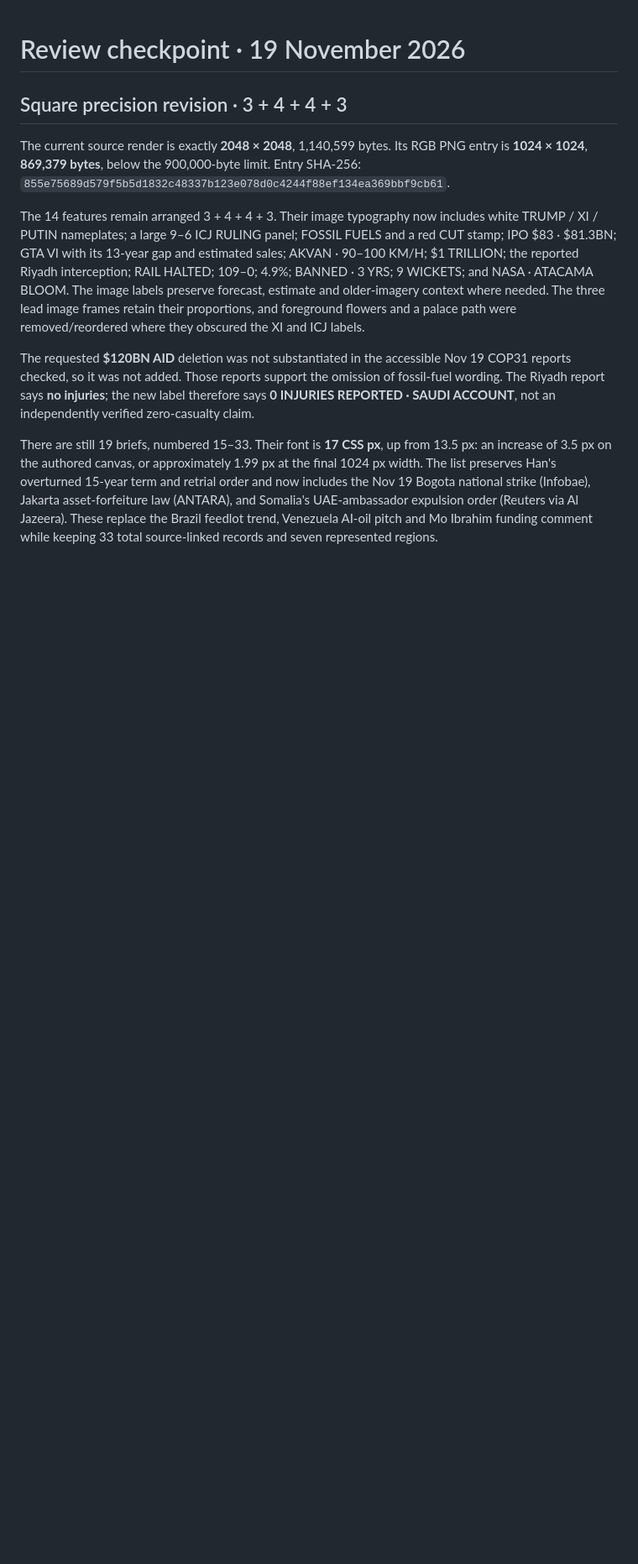
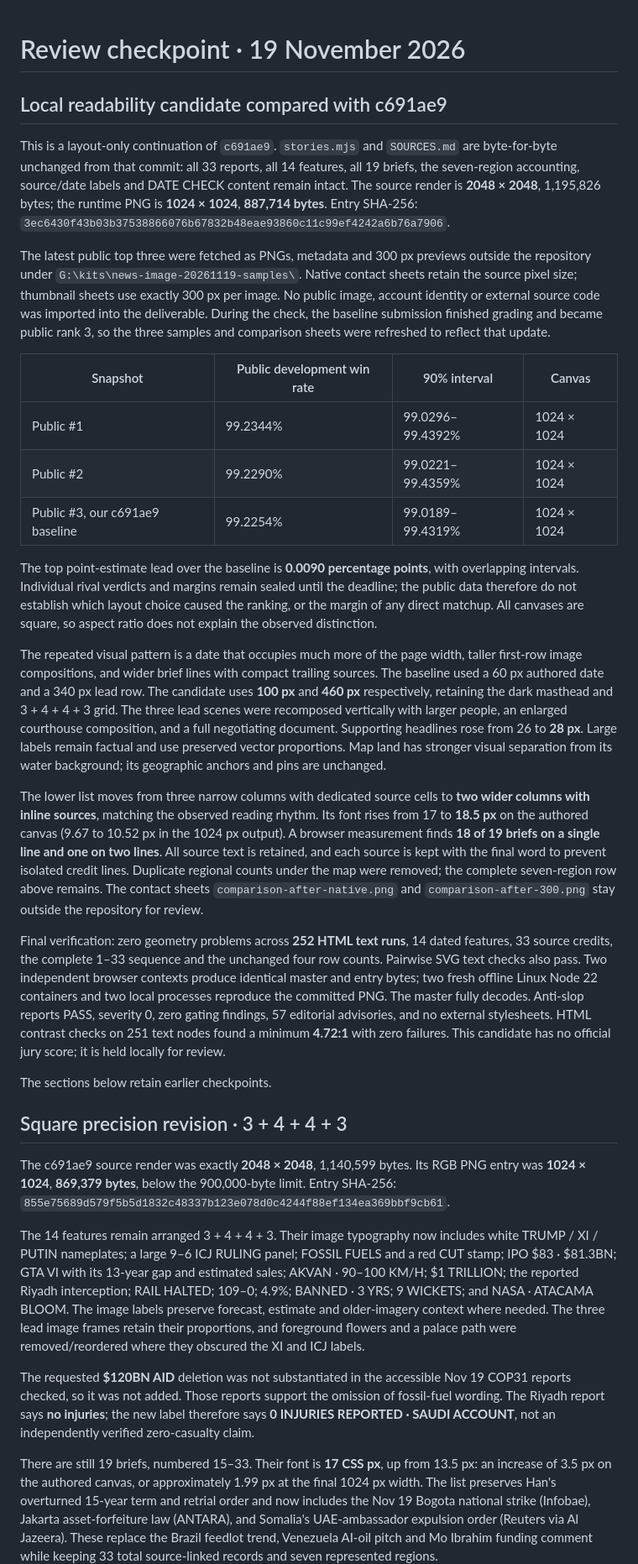
Before and after one commit to argaromit-lab/news-image-20261119, a Markdown page: AUDIT.md, the part around the change. Shown at 84% size. Rendered like a GitHub page; blank space fills up the shorter version.

```diff
--- a/AUDIT.md
+++ b/AUDIT.md
@@ -1,8 +1,30 @@
 # Review checkpoint · 19 November 2026
+
+## Local readability candidate compared with c691ae9
+
+This is a layout-only continuation of `c691ae9`. `stories.mjs` and `SOURCES.md` are byte-for-byte unchanged from that commit: all 33 reports, all 14 features, all 19 briefs, the seven-region accounting, source/date labels and DATE CHECK content remain intact. The source render is **2048 × 2048**, 1,195,826 bytes; the runtime PNG is **1024 × 1024**, **887,714 bytes**. Entry SHA-256: `3ec6430f43b03b37538866076b67832b48eae93860c11c99ef4242a6b76a7906`.
+
+The latest public top three were fetched as PNGs, metadata and 300 px previews outside the repository under `G:\kits\news-image-20261119-samples\`. Native contact sheets retain the source pixel size; thumbnail sheets use exactly 300 px per image. No public image, account identity or external source code was imported into the deliverable. During the check, the baseline submission finished grading and became public rank 3, so the three samples and comparison sheets were refreshed to reflect that update.
+
+| Snapshot | Public development win rate | 90% interval | Canvas |
+| --- | --- | --- | --- |
+| Public #1 | 99.2344% | 99.0296–99.4392% | 1024 × 1024 |
+| Public #2 | 99.2290% | 99.0221–99.4359% | 1024 × 1024 |
+| Public #3, our c691ae9 baseline | 99.2254% | 99.0189–99.4319% | 1024 × 1024 |
+
+The top point-estimate lead over the baseline is **0.0090 percentage points**, with overlapping intervals. Individual rival verdicts and margins remain sealed until the deadline; the public data therefore do not establish which layout choice caused the ranking, or the margin of any direct matchup. All canvases are square, so aspect ratio does not explain the observed distinction.
+
+The repeated visual pattern is a date that occupies much more of the page width, taller first-row image compositions, and wider brief lines with compact trailing sources. The baseline used a 60 px authored date and a 340 px lead row. The candidate uses **100 px** and **460 px** respectively, retaining the dark masthead and 3 + 4 + 4 + 3 grid. The three lead scenes were recomposed vertically with larger people, an enlarged courthouse composition, and a full negotiating document. Supporting headlines rose from 26 to **28 px**. Large labels remain factual and use preserved vector proportions. Map land has stronger visual separation from its water background; its geographic anchors and pins are unchanged.
+
+The lower list moves from three narrow columns with dedicated source cells to **two wider columns with inline sources**, matching the observed reading rhythm. Its font rises from 17 to **18.5 px** on the authored canvas (9.67 to 10.52 px in the 1024 px output). A browser measurement finds **18 of 19 briefs on a single line and one on two lines**. All source text is retained, and each source is kept with the final word to prevent isolated credit lines. Duplicate regional counts under the map were removed; the complete seven-region row above remains. The contact sheets `comparison-after-native.png` and `comparison-after-300.png` stay outside the repository for review.
+
+Final verification: zero geometry problems across **252 HTML text runs**, 14 dated features, 33 source credits, the complete 1–33 sequence and the unchanged four row counts. Pairwise SVG text checks also pass. Two independent browser contexts produce identical master and entry bytes; two fresh offline Linux Node 22 containers and two local processes reproduce the committed PNG. The master fully decodes. Anti-slop reports PASS, severity 0, zero gating findings, 57 editorial advisories, and no external stylesheets. HTML contrast checks on 251 text nodes found a minimum **4.72:1** with zero failures. This candidate has no official jury score; it is held locally for review.
+
+The sections below retain earlier checkpoints.
 
 ## Square precision revision · 3 + 4 + 4 + 3
 
-The current source render is exactly **2048 × 2048**, 1,140,599 bytes. Its RGB PNG entry is **1024 × 1024**, **869,379 bytes**, below the 900,000-byte limit. Entry SHA-256: `855e75689d579f5b5d1832c48337b123e078d0c4244f88ef134ea369bbf9cb61`.
+The c691ae9 source render was exactly **2048 × 2048**, 1,140,599 bytes. Its RGB PNG entry was **1024 × 1024**, **869,379 bytes**, below the 900,000-byte limit. Entry SHA-256: `855e75689d579f5b5d1832c48337b123e078d0c4244f88ef134ea369bbf9cb61`.
 
 The 14 features remain arranged 3 + 4 + 4 + 3. Their image typography now includes white TRUMP / XI / PUTIN nameplates; a large 9–6 ICJ RULING panel; FOSSIL FUELS and a red CUT stamp; IPO $83 · $81.3BN; GTA VI with its 13-year gap and estimated sales; AKVAN · 90–100 KM/H; $1 TRILLION; the reported Riyadh interception; RAIL HALTED; 109–0; 4.9%; BANNED · 3 YRS; 9 WICKETS; and NASA · ATACAMA BLOOM. The image labels preserve forecast, estimate and older-imagery context where needed. The three lead image frames retain their proportions, and foreground flowers and a palace path were removed/reordered where they obscured the XI and ICJ labels.
 
```
Also changed, not shown: README.md (+1 -1 lines), entry.png, 5 other files.
